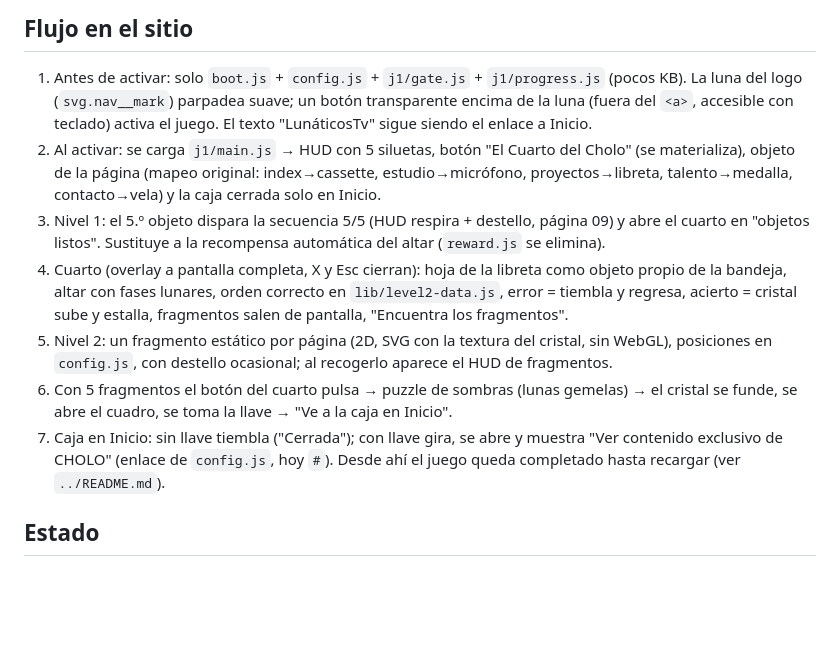
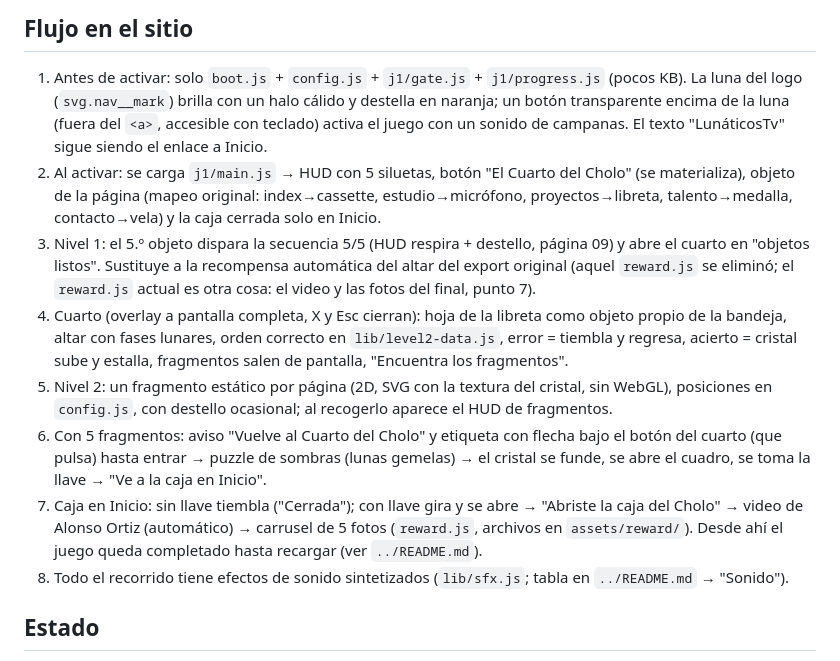
Before and after one commit to EdwardoProgramador/lunaticostv-juegos, a Markdown page: juegos/j1/INTEGRATION-N2.md, the part around the change. GitHub-like rendering; blank space fills up the shorter version.

```diff
--- a/juegos/j1/INTEGRATION-N2.md
+++ b/juegos/j1/INTEGRATION-N2.md
@@ -6,22 +6,27 @@ reutilizable de su `lib/` y los assets que de verdad se usan.
 ## Flujo en el sitio
 
 1. Antes de activar: solo `boot.js` + `config.js` + `j1/gate.js` + `j1/progress.js` (pocos KB). La luna del logo
-   (`svg.nav__mark`) parpadea suave; un botón transparente encima de la luna (fuera del `<a>`, accesible con teclado)
-   activa el juego. El texto "LunáticosTv" sigue siendo el enlace a Inicio.
+   (`svg.nav__mark`) brilla con un halo cálido y destella en naranja; un botón transparente encima de la luna (fuera del
+   `<a>`, accesible con teclado) activa el juego con un sonido de campanas. El texto "LunáticosTv" sigue siendo el
+   enlace a Inicio.
 2. Al activar: se carga `j1/main.js` → HUD con 5 siluetas, botón "El Cuarto del Cholo" (se materializa), objeto de la
    página (mapeo original: index→cassette, estudio→micrófono, proyectos→libreta, talento→medalla, contacto→vela) y la
    caja cerrada solo en Inicio.
 3. Nivel 1: el 5.º objeto dispara la secuencia 5/5 (HUD respira + destello, página 09) y abre el cuarto en
-   "objetos listos". Sustituye a la recompensa automática del altar (`reward.js` se elimina).
+   "objetos listos". Sustituye a la recompensa automática del altar del export original (aquel `reward.js` se eliminó;
+   el `reward.js` actual es otra cosa: el video y las fotos del final, punto 7).
 4. Cuarto (overlay a pantalla completa, X y Esc cierran): hoja de la libreta como objeto propio de la bandeja, altar con
    fases lunares, orden correcto en `lib/level2-data.js`, error = tiembla y regresa, acierto = cristal sube y estalla,
    fragmentos salen de pantalla, "Encuentra los fragmentos".
 5. Nivel 2: un fragmento estático por página (2D, SVG con la textura del cristal, sin WebGL), posiciones en
    `config.js`, con destello ocasional; al recogerlo aparece el HUD de fragmentos.
-6. Con 5 fragmentos el botón del cuarto pulsa → puzzle de sombras (lunas gemelas) → el cristal se funde, se abre el
-   cuadro, se toma la llave → "Ve a la caja en Inicio".
-7. Caja en Inicio: sin llave tiembla ("Cerrada"); con llave gira, se abre y muestra "Ver contenido exclusivo de CHOLO"
-   (enlace de `config.js`, hoy `#`). Desde ahí el juego queda completado hasta recargar (ver `../README.md`).
+6. Con 5 fragmentos: aviso "Vuelve al Cuarto del Cholo" y etiqueta con flecha bajo el botón del cuarto (que pulsa)
+   hasta entrar → puzzle de sombras (lunas gemelas) → el cristal se funde, se abre el cuadro, se toma la llave →
+   "Ve a la caja en Inicio".
+7. Caja en Inicio: sin llave tiembla ("Cerrada"); con llave gira y se abre → "Abriste la caja del Cholo" → video de
+   Alonso Ortiz (automático) → carrusel de 5 fotos (`reward.js`, archivos en `assets/reward/`). Desde ahí el juego
+   queda completado hasta recargar (ver `../README.md`).
+8. Todo el recorrido tiene efectos de sonido sintetizados (`lib/sfx.js`; tabla en `../README.md` → "Sonido").
 
 ## Estado
 
```
Also changed, not shown: ENTREGA.md (+20 -5 lines).
